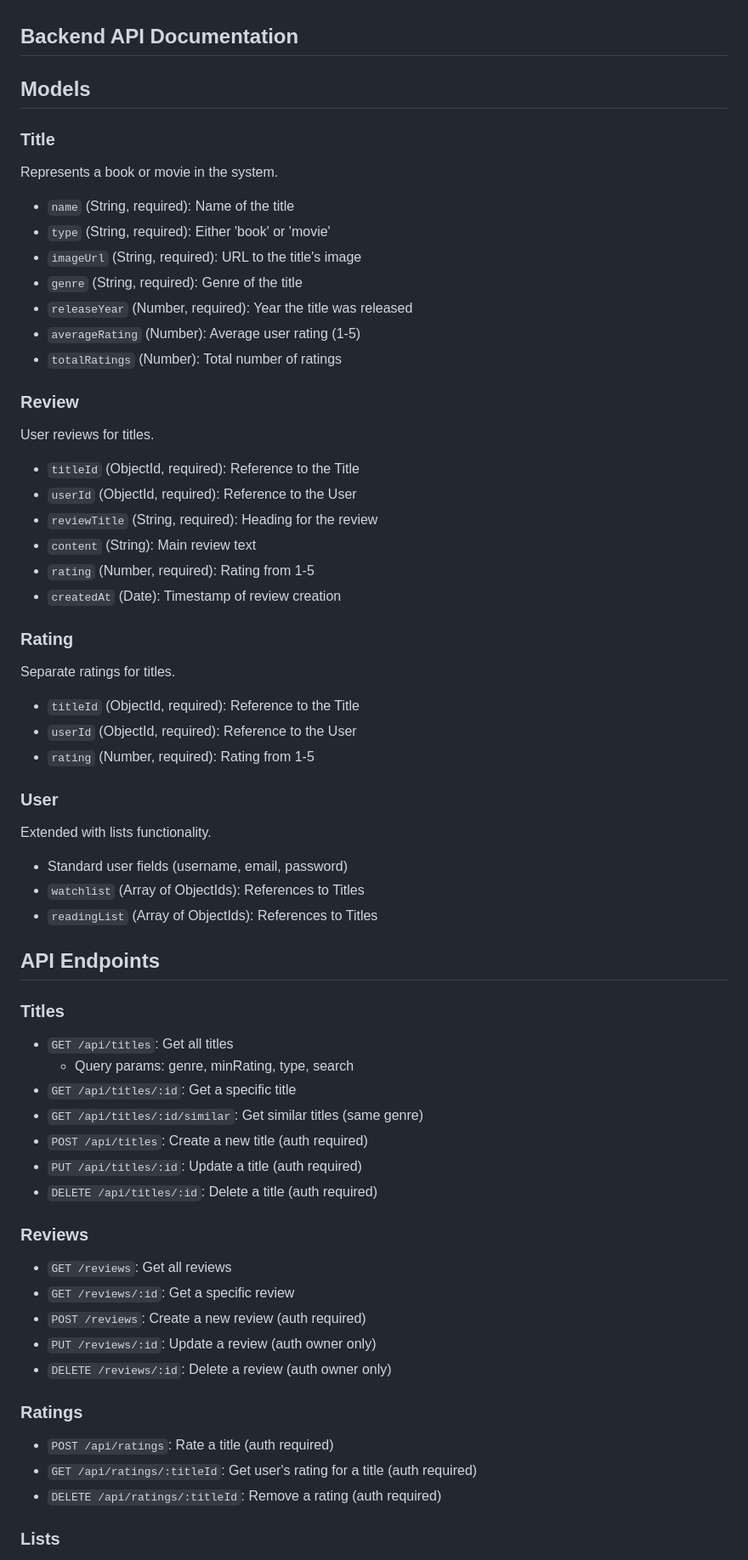
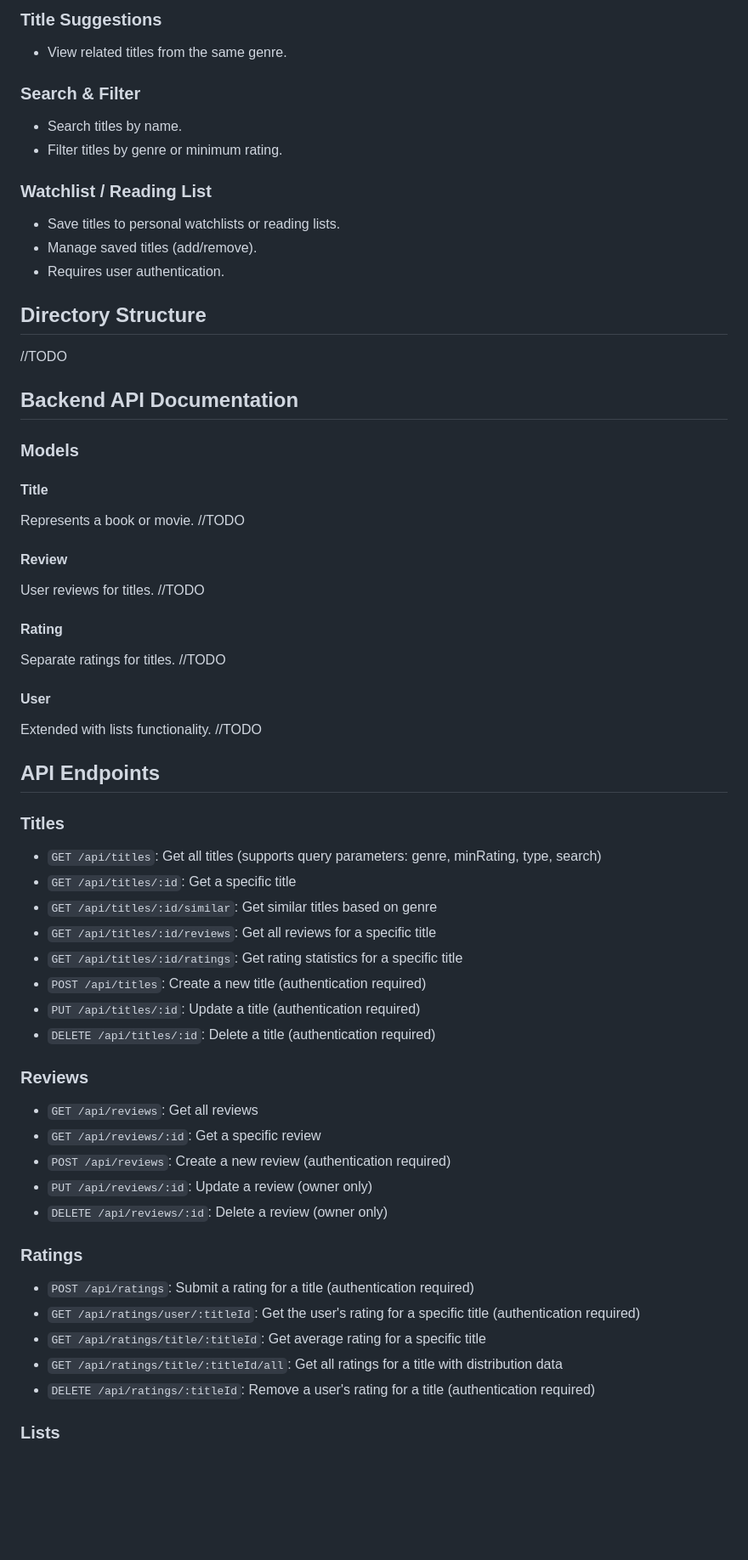
Before and after one commit to arianna-lnsng/CSC317-Group-Project, a Markdown page: README.md, the part around one of its changes. Shown at 85% size. GitHub-like rendering; blank space fills up the shorter version.

```diff
--- a/README.md
+++ b/README.md
@@ -59,60 +64,62 @@ Ink & Frame is a full-stack web application where users can explore, rate, and r
+### Title Suggestions
+- View related titles from the same genre.
+
+### Search & Filter
+- Search titles by name.
+- Filter titles by genre or minimum rating.
+
+### Watchlist / Reading List
+- Save titles to personal watchlists or reading lists.
+- Manage saved titles (add/remove).
+- Requires user authentication.
+
+## Directory Structure
+//TODO
 
 ## Backend API Documentation
 
-## Models
+### Models
 
-### Title
-Represents a book or movie in the system.
-- `name` (String, required): Name of the title
-- `type` (String, required): Either 'book' or 'movie'
-- `imageUrl` (String, required): URL to the title's image
-- `genre` (String, required): Genre of the title
-- `releaseYear` (Number, required): Year the title was released
-- `averageRating` (Number): Average user rating (1-5)
-- `totalRatings` (Number): Total number of ratings
+#### Title
+Represents a book or movie.
+//TODO
 
-### Review
+#### Review
 User reviews for titles.
-- `titleId` (ObjectId, required): Reference to the Title
-- `userId` (ObjectId, required): Reference to the User
-- `reviewTitle` (String, required): Heading for the review
-- `content` (String): Main review text
-- `rating` (Number, required): Rating from 1-5
-- `createdAt` (Date): Timestamp of review creation
+//TODO
 
-### Rating
+#### Rating
 Separate ratings for titles.
-- `titleId` (ObjectId, required): Reference to the Title
-- `userId` (ObjectId, required): Reference to the User
-- `rating` (Number, required): Rating from 1-5
+//TODO
 
-### User
+#### User
 Extended with lists functionality.
-- Standard user fields (username, email, password)
-- `watchlist` (Array of ObjectIds): References to Titles
-- `readingList` (Array of ObjectIds): References to Titles
+//TODO
 
 ## API Endpoints
 
 ### Titles
-- `GET /api/titles`: Get all titles
-  - Query params: genre, minRating, type, search
+- `GET /api/titles`: Get all titles (supports query parameters: genre, minRating, type, search)
 - `GET /api/titles/:id`: Get a specific title
-- `GET /api/titles/:id/similar`: Get similar titles (same genre)
-- `POST /api/titles`: Create a new title (auth required)
-- `PUT /api/titles/:id`: Update a title (auth required)
-- `DELETE /api/titles/:id`: Delete a title (auth required)
+- `GET /api/titles/:id/similar`: Get similar titles based on genre
+- `GET /api/titles/:id/reviews`: Get all reviews for a specific title
+- `GET /api/titles/:id/ratings`: Get rating statistics for a specific title
+- `POST /api/titles`: Create a new title (authentication required)
+- `PUT /api/titles/:id`: Update a title (authentication required)
+- `DELETE /api/titles/:id`: Delete a title (authentication required)
 
 ### Reviews
-- `GET /reviews`: Get all reviews
-- `GET /reviews/:id`: Get a specific review
-- `POST /reviews`: Create a new review (auth required)
-- `PUT /reviews/:id`: Update a review (auth owner only)
-- `DELETE /reviews/:id`: Delete a review (auth owner only)
+- `GET /api/reviews`: Get all reviews
+- `GET /api/reviews/:id`: Get a specific review
+- `POST /api/reviews`: Create a new review (authentication required)
+- `PUT /api/reviews/:id`: Update a review (owner only)
+- `DELETE /api/reviews/:id`: Delete a review (owner only)
 
 ### Ratings
-- `POST /api/ratings`: Rate a title (auth required)
-- `GET /api/ratings/:titleId`: Get user's rating for a title (auth required)
-- `DELETE /api/ratings/:titleId`: Remove a rating (auth required)
+- `POST /api/ratings`: Submit a rating for a title (authentication required)
+- `GET /api/ratings/user/:titleId`: Get the user's rating for a specific title (authentication required)
+- `GET /api/ratings/title/:titleId`: Get average rating for a specific title
+- `GET /api/ratings/title/:titleId/all`: Get all ratings for a title with distribution data
+- `DELETE /api/ratings/:titleId`: Remove a user's rating for a title (authentication required)
 
 ### Lists
```
Also changed, not shown: other parts of README.md (+47 -106 lines).
